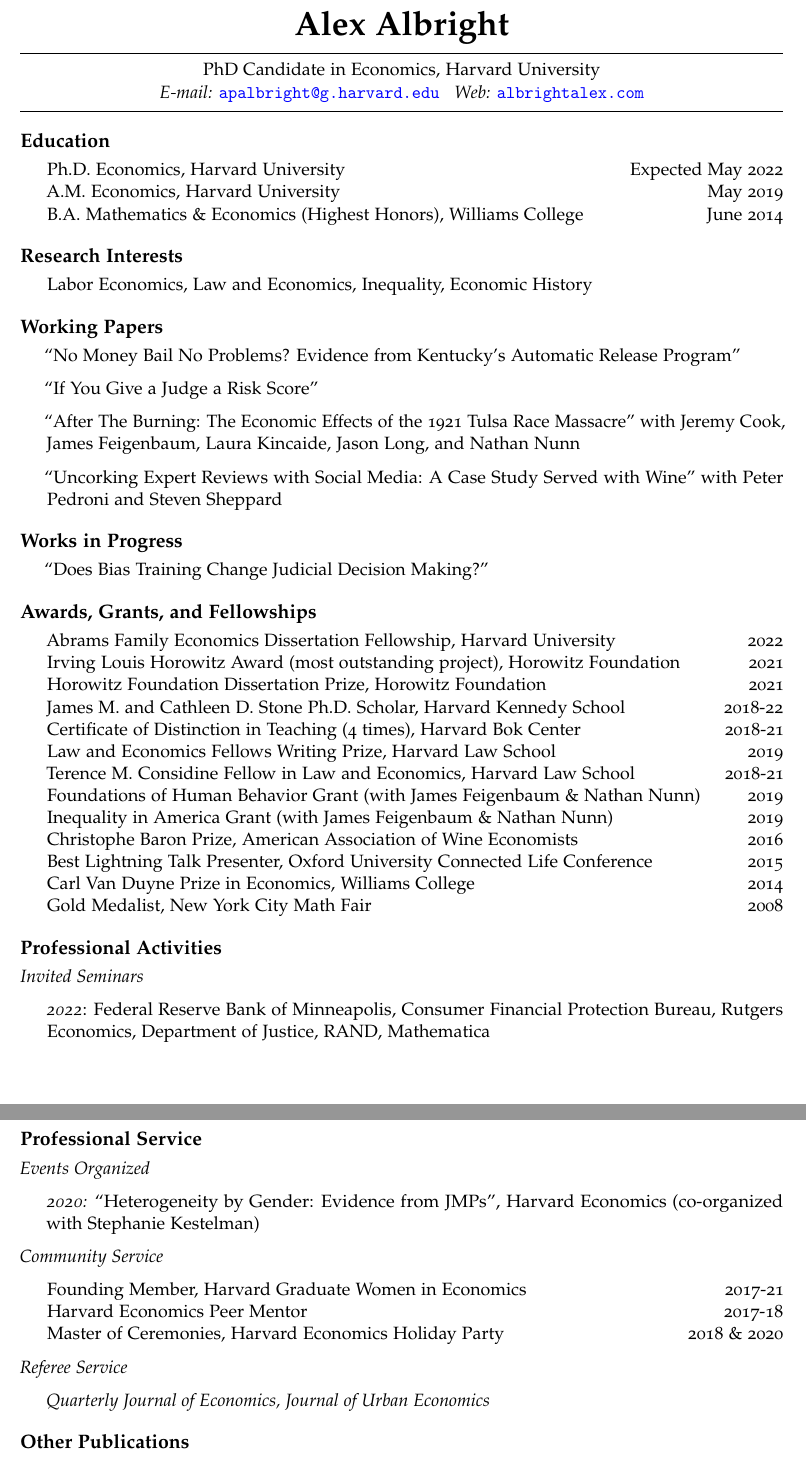
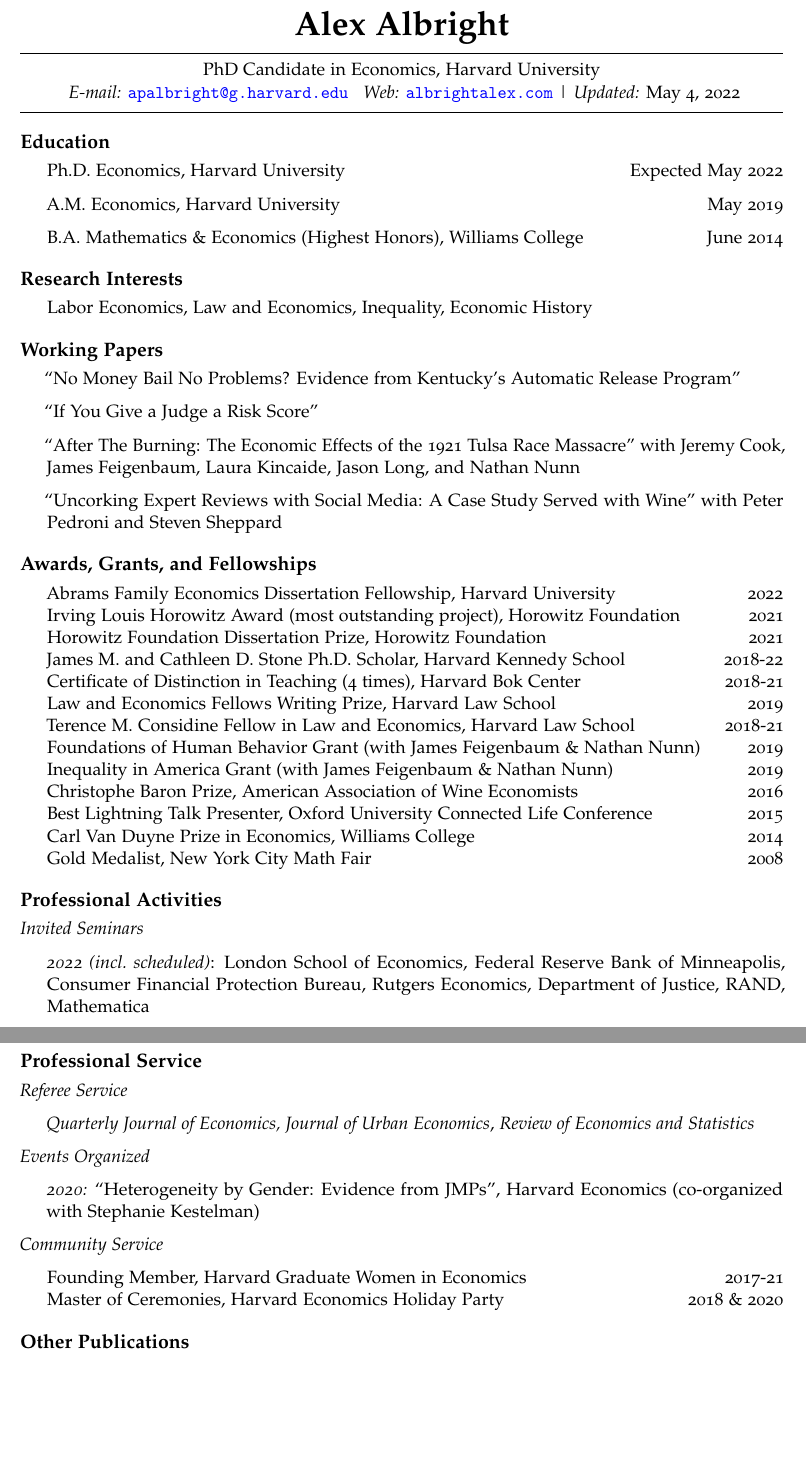
Before and after one commit to apalbright/CV, an R Markdown document (alex-albright-cv.Rmd): two parts of pages 1 and 2 of 3, joined at a grey line, cut so that both start at the same text, the shorter picture padded with empty space. Rendered offline with R 4.5, knitr and Pandoc, then LaTeX, with nearby package versions.

Commit message:
small edits in may

```diff
--- a/alex-albright-cv.Rmd
+++ b/alex-albright-cv.Rmd
@@ -16,7 +16,7 @@
 #github: apalbright
 #twitter: allbriteallday
 #phone: "917-751-1910"
-#updated: yes
+updated: yes
 
 keywords: R Markdown, academic CV, template
 
@@ -46,10 +48,6 @@
 - "After The Burning: The Economic Effects of the 1921 Tulsa Race Massacre" with Jeremy Cook, James Feigenbaum, Laura Kincaide, Jason Long, and Nathan Nunn
 
 - "Uncorking Expert Reviews with Social Media: A Case Study Served with Wine" with Peter Pedroni and Steven Sheppard
-
-# Works in Progress
-
-- "Does Bias Training Change Judicial Decision Making?"
 
 # Awards, Grants, and Fellowships
 
@@ -81,7 +79,7 @@
 
 *Invited Seminars*
 
-- *2022*: Federal Reserve Bank of Minneapolis, Consumer Financial Protection Bureau, Rutgers Economics, Department of Justice, RAND, Mathematica
+- *2022 (incl. scheduled)*: London School of Economics, Federal Reserve Bank of Minneapolis, Consumer Financial Protection Bureau, Rutgers Economics, Department of Justice, RAND, Mathematica
 
 - *2018-21*: Vancouver School of Economics, Economics of Crime Online Seminar Series, Judicial Council of California, R-Ladies Boston
 
@@ -109,6 +107,10 @@
 
 # Professional Service
 
+*Referee Service*
+
+- *Quarterly Journal of Economics, Journal of Urban Economics*, *Review of Economics and Statistics*
+
 *Events Organized*
 
 - *2020:* "Heterogeneity by Gender: Evidence from JMPs", Harvard Economics (co-organized with Stephanie Kestelman)
@@ -116,12 +118,9 @@
 *Community Service*
 
 - Founding Member, Harvard Graduate Women in Economics \hfill 2017-21
-- Harvard Economics Peer Mentor \hfill 2017-18
 - Master of Ceremonies, Harvard Economics Holiday Party \hfill 2018 & 2020
 
-*Referee Service*
-
-- *Quarterly Journal of Economics, Journal of Urban Economics*
+<!-- - Harvard Economics Peer Mentor \hfill 2017-18 -->
 
 # Other Publications
 
```
Also changed, not shown: alex-albright-cv.pdf, alex-albright-cv.Rmd (4 more changed lines).
